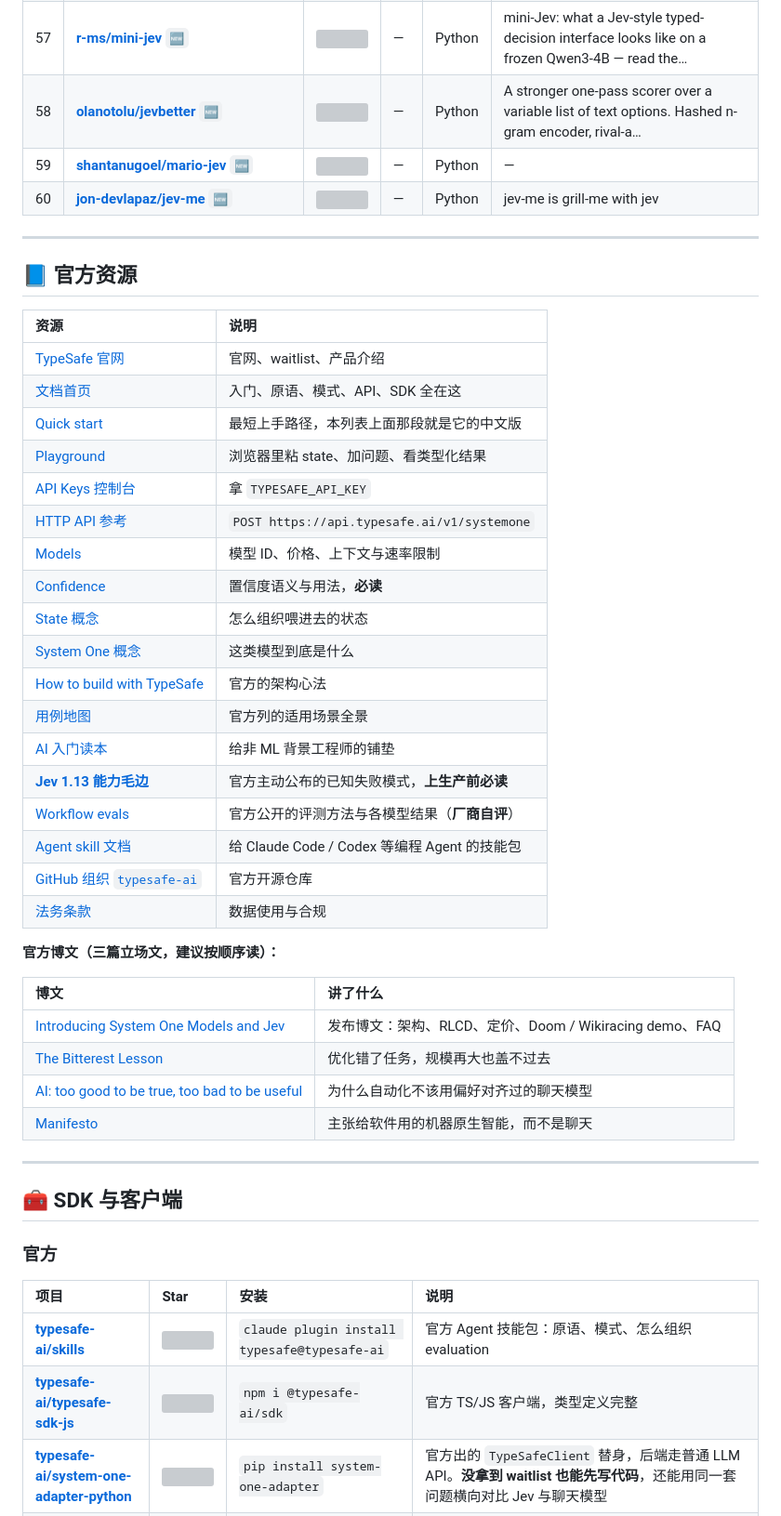
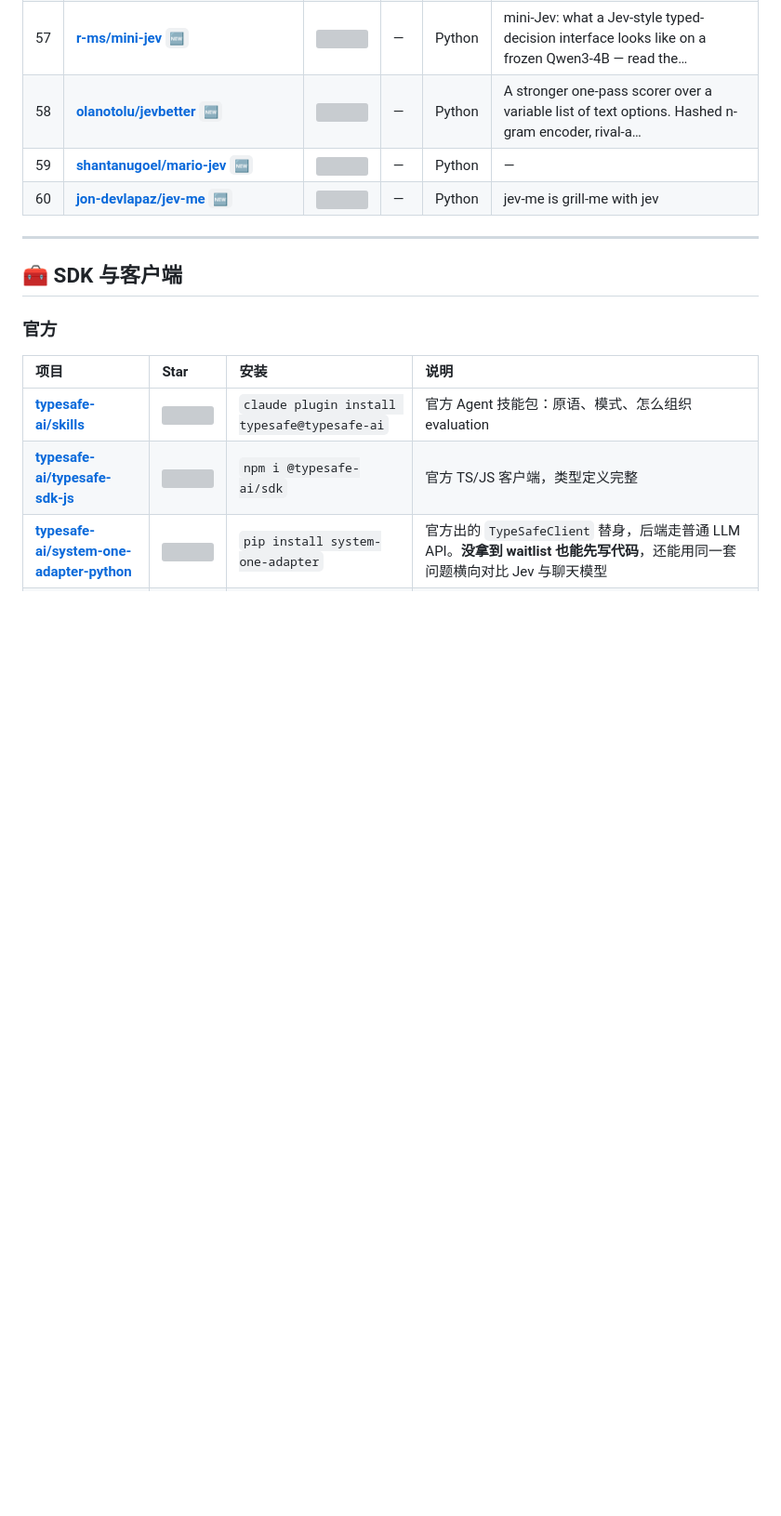
Before and after one commit to Nisaka520/awesome-jev-zh, a Markdown page: README.md, the part around one of its changes. Shown at 93% size. GitHub-like rendering; blank space fills up the shorter version; grey boxes are pictures that could not be loaded.

```diff
--- a/README.md
+++ b/README.md
@@ -245,40 +285,6 @@ npx skills add typesafe-ai/skills --skill typesafe-ai  # 其他 Agent
 | 59 | [**shantanugoel/mario-jev**](https://github.com/shantanugoel/mario-jev) `🆕` | ![](https://badgen.net/github/stars/shantanugoel/mario-jev) | — | Python | — |
 | 60 | [**jon-devlapaz/jev-me**](https://github.com/jon-devlapaz/jev-me) `🆕` | ![](https://badgen.net/github/stars/jon-devlapaz/jev-me) | — | Python | jev-me is grill-me with jev |
 <!-- HOT:END -->
-
----
-
-## 📘 官方资源
-
-| 资源 | 说明 |
-| :-- | :-- |
-| [TypeSafe 官网](https://typesafe.ai) | 官网、waitlist、产品介绍 |
-| [文档首页](https://docs.typesafe.ai/introduction) | 入门、原语、模式、API、SDK 全在这 |
-| [Quick start](https://docs.typesafe.ai/introduction/quickstart) | 最短上手路径，本列表上面那段就是它的中文版 |
-| [Playground](https://console.typesafe.ai/playground) | 浏览器里粘 state、加问题、看类型化结果 |
-| [API Keys 控制台](https://console.typesafe.ai/settings/keys) | 拿 `TYPESAFE_API_KEY` |
-| [HTTP API 参考](https://docs.typesafe.ai/api) | `POST https://api.typesafe.ai/v1/systemone` |
-| [Models](https://docs.typesafe.ai/models) | 模型 ID、价格、上下文与速率限制 |
-| [Confidence](https://docs.typesafe.ai/confidence) | 置信度语义与用法，**必读** |
-| [State 概念](https://docs.typesafe.ai/concepts/state) | 怎么组织喂进去的状态 |
-| [System One 概念](https://docs.typesafe.ai/concepts/system-one) | 这类模型到底是什么 |
-| [How to build with TypeSafe](https://docs.typesafe.ai/concepts/how-to-build-with-system-one) | 官方的架构心法 |
-| [用例地图](https://docs.typesafe.ai/concepts/use-case-map) | 官方列的适用场景全景 |
-| [AI 入门读本](https://docs.typesafe.ai/introduction/machine-learning-primer) | 给非 ML 背景工程师的铺垫 |
-| [**Jev 1.13 能力毛边**](https://docs.typesafe.ai/model-jaggedness/jev-1.13) | 官方主动公布的已知失败模式，**上生产前必读** |
-| [Workflow evals](https://evals.typesafe.ai) | 官方公开的评测方法与各模型结果（**厂商自评**） |
-| [Agent skill 文档](https://docs.typesafe.ai/agent-skill) | 给 Claude Code / Codex 等编程 Agent 的技能包 |
-| [GitHub 组织 `typesafe-ai`](https://github.com/typesafe-ai) | 官方开源仓库 |
-| [法务条款](https://docs.typesafe.ai/legal) | 数据使用与合规 |
-
-**官方博文（三篇立场文，建议按顺序读）：**
-
-| 博文 | 讲了什么 |
-| :-- | :-- |
-| [Introducing System One Models and Jev](https://typesafe.ai/blog/introducing-system-one-models-and-jev) | 发布博文：架构、RLCD、定价、Doom / Wikiracing demo、FAQ |
-| [The Bitterest Lesson](https://typesafe.ai/blog/bitterest-lesson) | 优化错了任务，规模再大也盖不过去 |
-| [AI: too good to be true, too bad to be useful](https://typesafe.ai/blog/ai-too-good-to-be-true-too-bad-to-be-useful-typesafe-ai) | 为什么自动化不该用偏好对齐过的聊天模型 |
-| [Manifesto](https://typesafe.ai/manifesto) | 主张给软件用的机器原生智能，而不是聊天 |
 
 ---
 
```
Also changed, not shown: other parts of README.md (+53 -13 lines).
